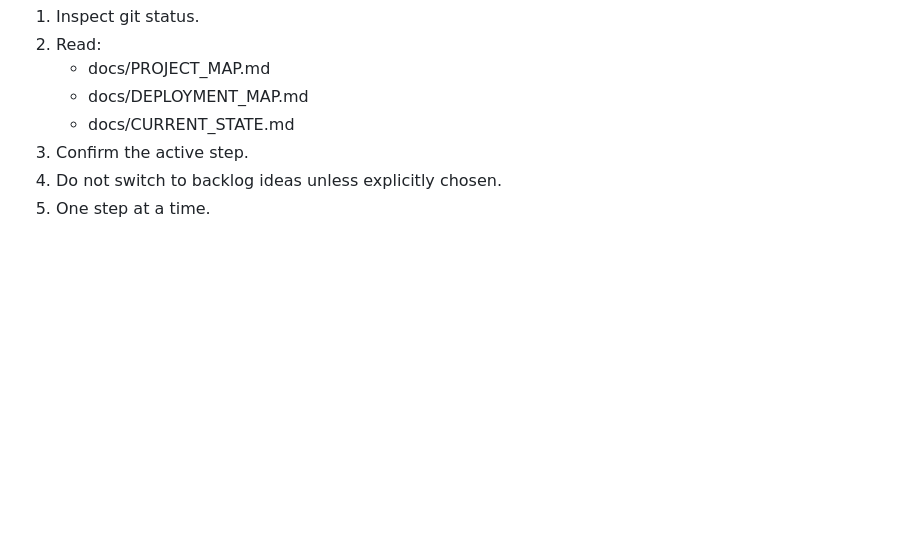
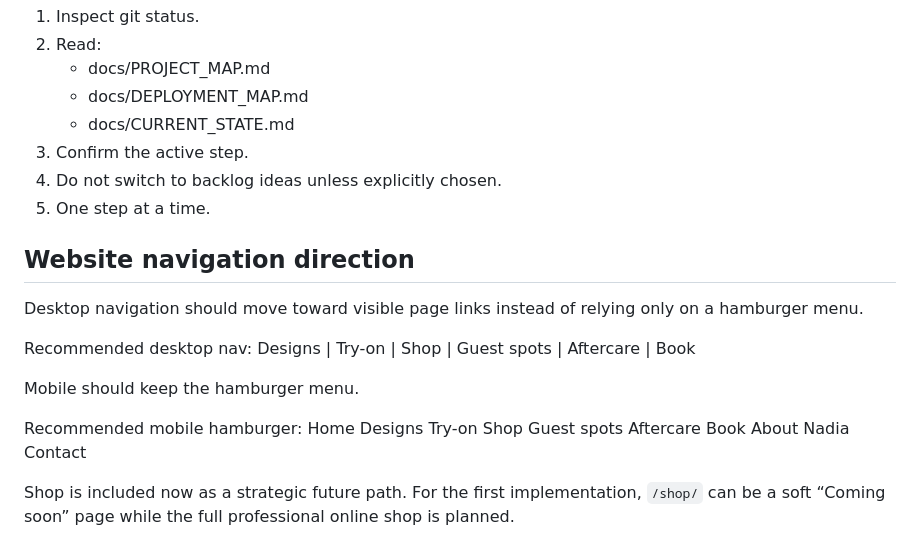
Before and after one commit to AgaKub/naku-tattoo-landing, a Markdown page: docs/CURRENT_STATE.md, the part around the change. Drawn GitHub-style; blank space fills up the shorter version.

```diff
--- a/docs/CURRENT_STATE.md
+++ b/docs/CURRENT_STATE.md
@@ -165,3 +165,26 @@ Before continuing in a new chat:
 3. Confirm the active step.
 4. Do not switch to backlog ideas unless explicitly chosen.
 5. One step at a time.
+
+
+## Website navigation direction
+
+Desktop navigation should move toward visible page links instead of relying only on a hamburger menu.
+
+Recommended desktop nav:
+Designs | Try-on | Shop | Guest spots | Aftercare | Book
+
+Mobile should keep the hamburger menu.
+
+Recommended mobile hamburger:
+Home
+Designs
+Try-on
+Shop
+Guest spots
+Aftercare
+Book
+About Nadia
+Contact
+
+Shop is included now as a strategic future path. For the first implementation, `/shop/` can be a soft “Coming soon” page while the full professional online shop is planned.
```
Also changed, not shown: docs/OPEN_PATHS.md (+18 -0 lines).
